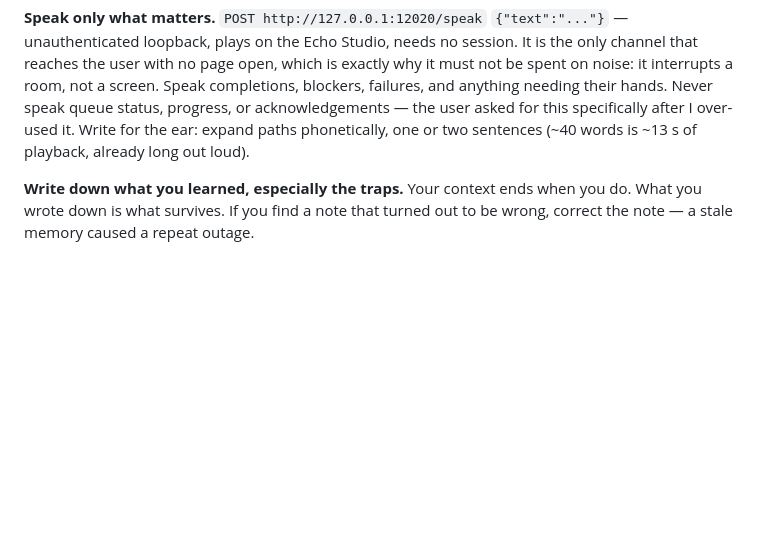
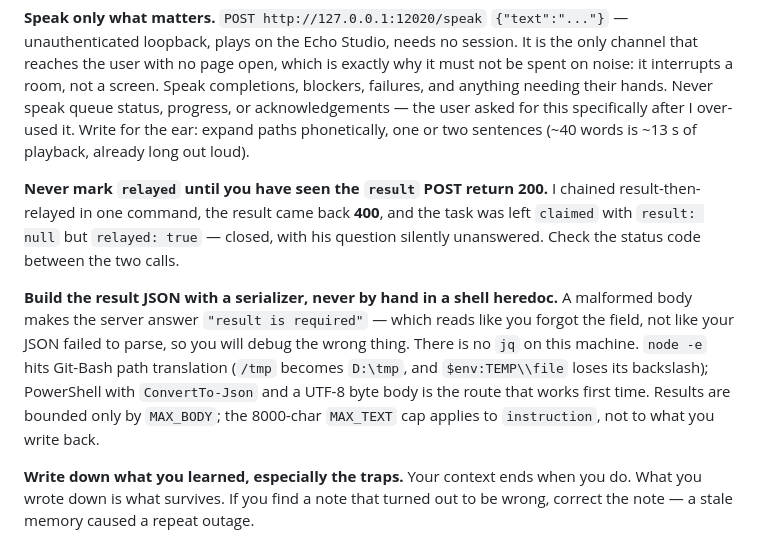
Before and after one commit to redaphid/relay-queue, a Markdown page: COORDINATOR.md, the part around the change. Drawn GitHub-style; blank space fills up the shorter version.

Commit message:
Coordinator: two relay-protocol traps hit tonight
Marking a task relayed before checking the result POST's status code
closed a message with no answer. And a hand-built heredoc JSON body
fails as "result is required", which reads like a missing field rather
than a parse error.

Co-Authored-By: Claude Opus 5 <noreply@anthropic.com>

```diff
--- a/COORDINATOR.md
+++ b/COORDINATOR.md
@@ -107,6 +107,20 @@ queue status, progress, or acknowledgements — the user asked for this
 specifically after I over-used it. Write for the ear: expand paths phonetically,
 one or two sentences (~40 words is ~13 s of playback, already long out loud).
 
+**Never mark `relayed` until you have seen the `result` POST return 200.** I
+chained result-then-relayed in one command, the result came back **400**, and the
+task was left `claimed` with `result: null` but `relayed: true` — closed, with
+his question silently unanswered. Check the status code between the two calls.
+
+**Build the result JSON with a serializer, never by hand in a shell heredoc.**
+A malformed body makes the server answer `"result is required"` — which reads
+like you forgot the field, not like your JSON failed to parse, so you will debug
+the wrong thing. There is no `jq` on this machine. `node -e` hits Git-Bash path
+translation (`/tmp` becomes `D:\tmp`, and `$env:TEMP\\file` loses its backslash);
+PowerShell with `ConvertTo-Json` and a UTF-8 byte body is the route that works
+first time. Results are bounded only by `MAX_BODY`; the 8000-char `MAX_TEXT` cap
+applies to `instruction`, not to what you write back.
+
 **Write down what you learned, especially the traps.** Your context ends when
 you do. What you wrote down is what survives. If you find a note that turned out
 to be wrong, correct the note — a stale memory caused a repeat outage.
```
